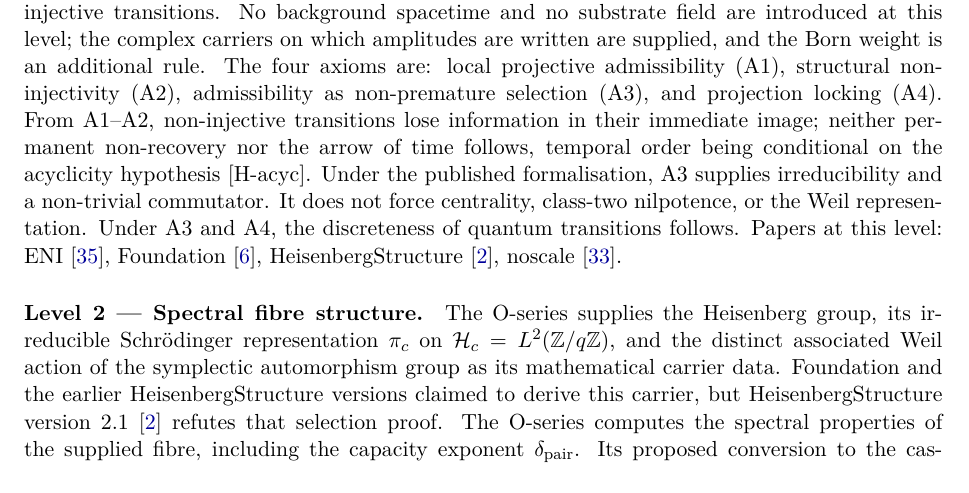
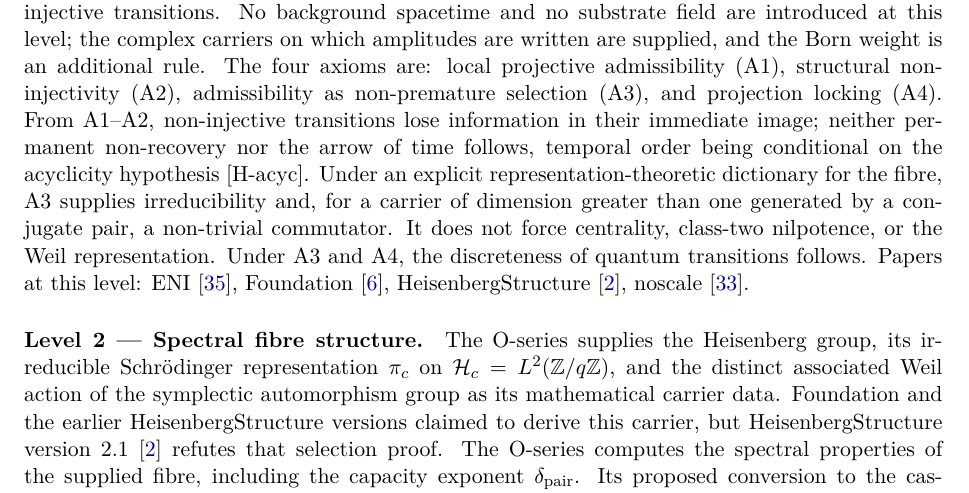
Before and after one commit to Cosmochrony/program, a LaTeX paper (tex/program.tex): part of page 4 of 90, cut so that both start at the same text. Compiled offline with pdfLaTeX.

Commit message:
Registry 2.39 candidate: Level 1 overview states irreducibility and the commutator under the representation dictionary and the dimension and generating-pair conditions

```diff
--- a/tex/program.tex
+++ b/tex/program.tex
@@ -200,7 +200,8 @@ A Structural Roadmap and Paper Inventory}
     From~A1--A2, non-injective transitions lose information in their immediate image; neither permanent
     non-recovery nor the arrow of time follows, temporal order being conditional on the acyclicity
     hypothesis [H-acyc].
-    Under the published formalisation, A3 supplies irreducibility and a non-trivial commutator.
+    Under an explicit representation-theoretic dictionary for the fibre, A3 supplies irreducibility and, for a
+    carrier of dimension greater than one generated by a conjugate pair, a non-trivial commutator.
     It does not force centrality, class-two nilpotence, or the Weil representation.
     Under~A3 and~A4, the discreteness of quantum transitions follows.
     Papers at this level: ENI~\cite{Beau2026l}, Foundation~\cite{Beau2026m},
```
Also changed, not shown: README.md, 1 other file.
